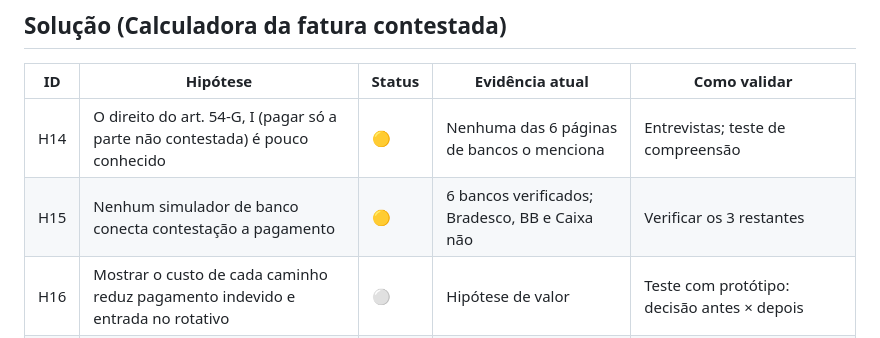
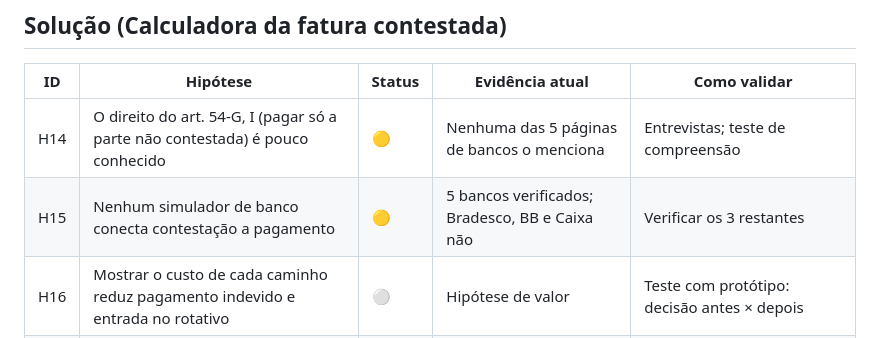
Before and after one commit to thaynapfreire/estudio-ia, a Markdown page: 07-hipoteses.md, the part around the change. Rendered like a GitHub page.

Commit message:
Update evidence count for hypotheses H14 and H15

```diff
--- a/07-hipoteses.md
+++ b/07-hipoteses.md
@@ -36,8 +36,8 @@ Tudo o que o discovery assume e ainda não foi confirmado. Cada linha tem a evid
 
 | ID | Hipótese | Status | Evidência atual | Como validar |
 |---|---|---|---|---|
-| H14 | O direito do art. 54-G, I (pagar só a parte não contestada) é pouco conhecido | 🟡 | Nenhuma das 6 páginas de bancos o menciona | Entrevistas; teste de compreensão |
-| H15 | Nenhum simulador de banco conecta contestação a pagamento | 🟡 | 6 bancos verificados; Bradesco, BB e Caixa não | Verificar os 3 restantes |
+| H14 | O direito do art. 54-G, I (pagar só a parte não contestada) é pouco conhecido | 🟡 | Nenhuma das 5 páginas de bancos o menciona | Entrevistas; teste de compreensão |
+| H15 | Nenhum simulador de banco conecta contestação a pagamento | 🟡 | 5 bancos verificados; Bradesco, BB e Caixa não | Verificar os 3 restantes |
 | H16 | Mostrar o custo de cada caminho reduz pagamento indevido e entrada no rotativo | ⚪ | Hipótese de valor | Teste com protótipo: decisão antes × depois |
 | H17 | Taxas médias públicas do BC bastam como referência | 🟡 | BC publica por instituição; média ≠ taxa do cliente | Comparar média com taxas de faturas reais (voluntárias) |
 | H18 | É possível usar a calculadora sem colar dado pessoal | ⚪ | Desenho pede só valores e datas | Teste de uso: alguém tenta colar a fatura? |
```
